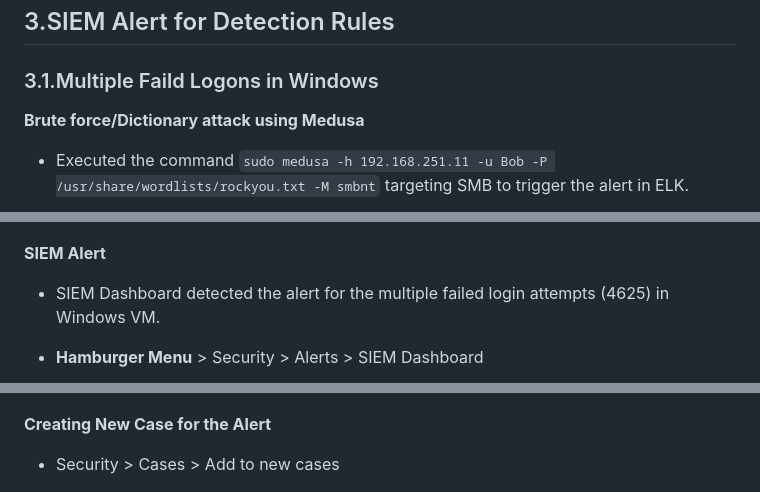
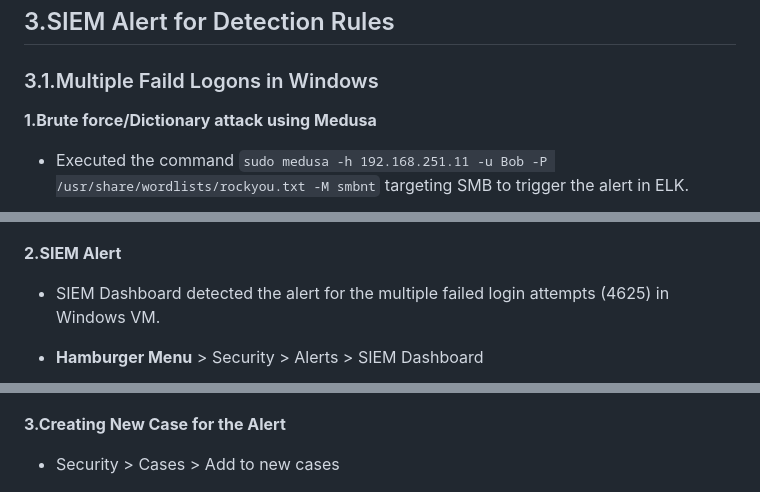
Before and after one commit to san1cs/SOC_Home_Lab, a Markdown page: 7_ELK_Deployment_&_Troubleshooting/README.md, 3 parts joined by grey strips. Drawn GitHub-style.

```diff
--- a/7_ELK_Deployment_&_Troubleshooting/README.md
+++ b/7_ELK_Deployment_&_Troubleshooting/README.md
@@ -126,13 +126,13 @@
 
 ### 3.1.Multiple Faild Logons in Windows
 
-**Brute force/Dictionary attack using Medusa**
+**1.Brute force/Dictionary attack using Medusa**
 
 * Executed the command `sudo medusa -h 192.168.251.11 -u Bob -P /usr/share/wordlists/rockyou.txt -M smbnt` targeting SMB to trigger the alert in ELK.
 
 ![kali](./screenshots/kali5.png)
 
-**SIEM Alert**
+**2.SIEM Alert**
 
 * SIEM Dashboard detected the alert for the multiple failed login attempts (4625) in Windows VM.
 
@@ -140,7 +140,7 @@
 
 ![kali](./screenshots/kali6.png)
 
-**Creating New Case for the Alert**
+**3.Creating New Case for the Alert**
 
 * Security > Cases > Add to new cases
 
```
Also changed, not shown: other parts of 7_ELK_Deployment_&_Troubleshooting/README.md (+1 -1 lines).
